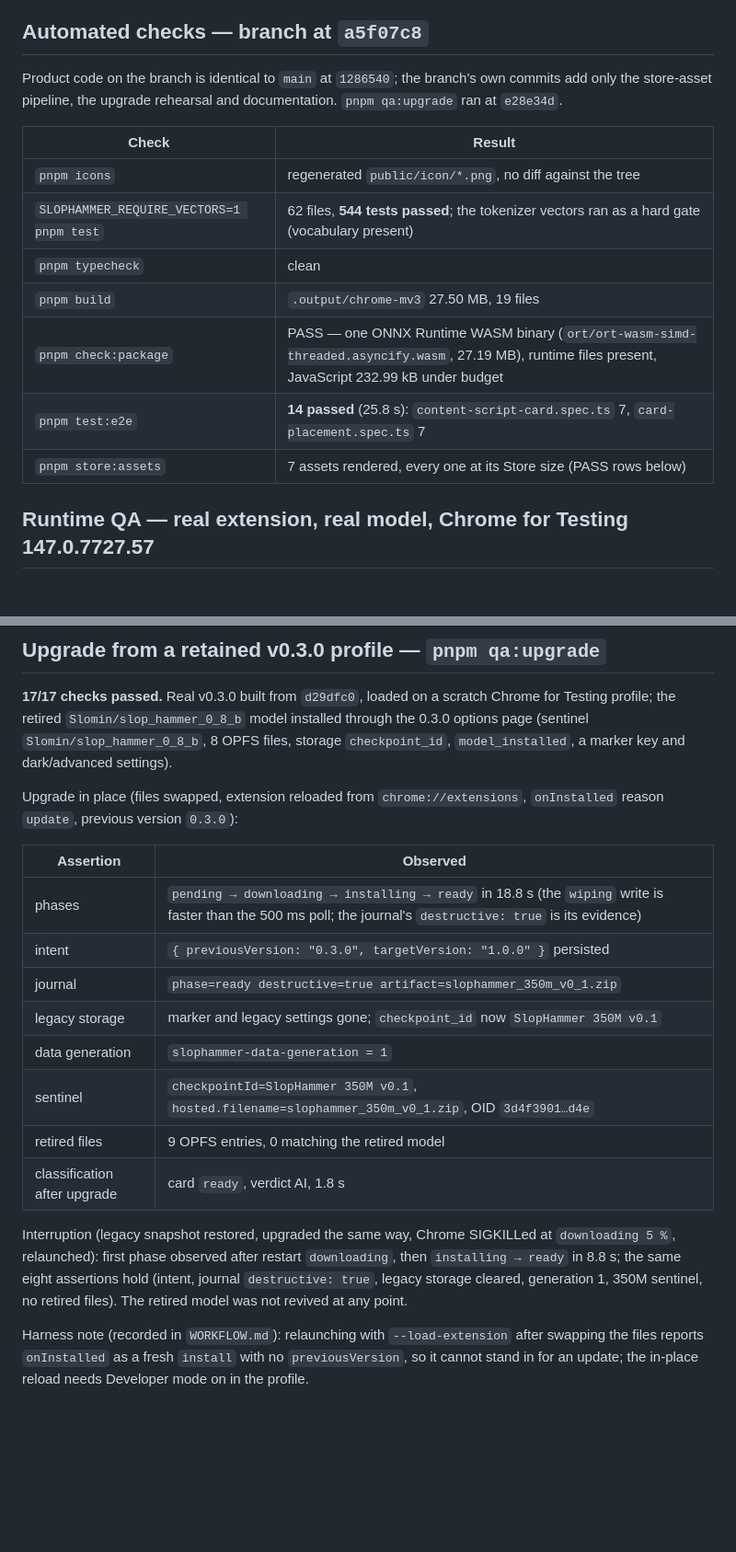
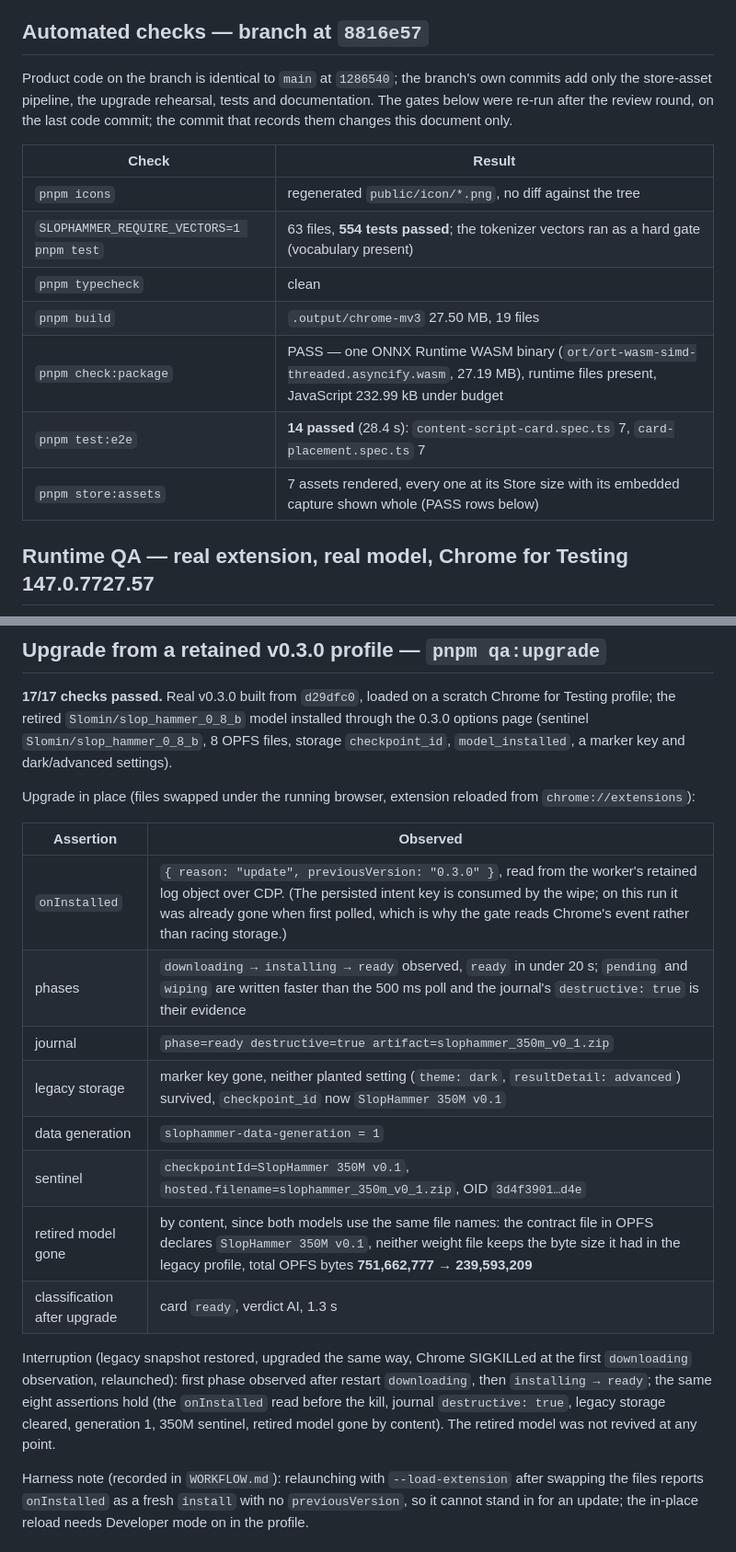
Before and after one commit to slomin/slophammer, a Markdown page: docs/chrome-web-store-release-evidence.md, 2 parts joined by grey strips. Shown at 92% size. GitHub-like rendering; blank space fills up the shorter version.

Commit message:
docs(release): re-record the evidence after the review round
Gates re-run on the last code commit: 554 unit tests across 63 files, the
E2E suite, the package audit and the store-asset render. The upgrade section
now records the onInstalled details Chrome reported, the by-content proof
that the retired model is gone (751,662,777 → 239,593,209 OPFS bytes), and
why the intent key is not the gate. The Release rule names the last code
commit as the tip the gates run from, since the evidence commit can only
ever follow them.

Refs #24

```diff
--- a/docs/chrome-web-store-release-evidence.md
+++ b/docs/chrome-web-store-release-evidence.md
@@ -16,21 +16,22 @@ tag, by the follow-up documented in `WORKFLOW.md` → Release.
   verifies the SHA-256 before writing a file.
 - Runtime: local WebGPU, automatic local CPU/WASM fallback. No remote code.
 
-## Automated checks — branch at `a5f07c8`
+## Automated checks — branch at `8816e57`
 
 Product code on the branch is identical to `main` at `1286540`; the branch's own
-commits add only the store-asset pipeline, the upgrade rehearsal and documentation.
-`pnpm qa:upgrade` ran at `e28e34d`.
+commits add only the store-asset pipeline, the upgrade rehearsal, tests and
+documentation. The gates below were re-run after the review round, on the last
+code commit; the commit that records them changes this document only.
 
 | Check | Result |
 |---|---|
 | `pnpm icons` | regenerated `public/icon/*.png`, no diff against the tree |
-| `SLOPHAMMER_REQUIRE_VECTORS=1 pnpm test` | 62 files, **544 tests passed**; the tokenizer vectors ran as a hard gate (vocabulary present) |
+| `SLOPHAMMER_REQUIRE_VECTORS=1 pnpm test` | 63 files, **554 tests passed**; the tokenizer vectors ran as a hard gate (vocabulary present) |
 | `pnpm typecheck` | clean |
 | `pnpm build` | `.output/chrome-mv3` 27.50 MB, 19 files |
 | `pnpm check:package` | PASS — one ONNX Runtime WASM binary (`ort/ort-wasm-simd-threaded.asyncify.wasm`, 27.19 MB), runtime files present, JavaScript 232.99 kB under budget |
-| `pnpm test:e2e` | **14 passed** (25.8 s): `content-script-card.spec.ts` 7, `card-placement.spec.ts` 7 |
-| `pnpm store:assets` | 7 assets rendered, every one at its Store size (PASS rows below) |
+| `pnpm test:e2e` | **14 passed** (28.4 s): `content-script-card.spec.ts` 7, `card-placement.spec.ts` 7 |
+| `pnpm store:assets` | 7 assets rendered, every one at its Store size with its embedded capture shown whole (PASS rows below) |
 
 ## Runtime QA — real extension, real model, Chrome for Testing 147.0.7727.57
 
@@ -63,25 +64,26 @@ Chrome for Testing profile; the retired `Slomin/slop_hammer_0_8_b` model install
 through the 0.3.0 options page (sentinel `Slomin/slop_hammer_0_8_b`, 8 OPFS files,
 storage `checkpoint_id`, `model_installed`, a marker key and dark/advanced settings).
 
-Upgrade in place (files swapped, extension reloaded from `chrome://extensions`,
-`onInstalled` reason `update`, previous version `0.3.0`):
+Upgrade in place (files swapped under the running browser, extension reloaded
+from `chrome://extensions`):
 
 | Assertion | Observed |
 |---|---|
-| phases | `pending → downloading → installing → ready` in 18.8 s (the `wiping` write is faster than the 500 ms poll; the journal's `destructive: true` is its evidence) |
-| intent | `{ previousVersion: "0.3.0", targetVersion: "1.0.0" }` persisted |
+| `onInstalled` | `{ reason: "update", previousVersion: "0.3.0" }`, read from the worker's retained log object over CDP. (The persisted intent key is consumed by the wipe; on this run it was already gone when first polled, which is why the gate reads Chrome's event rather than racing storage.) |
+| phases | `downloading → installing → ready` observed, `ready` in under 20 s; `pending` and `wiping` are written faster than the 500 ms poll and the journal's `destructive: true` is their evidence |
 | journal | `phase=ready destructive=true artifact=slophammer_350m_v0_1.zip` |
-| legacy storage | marker and legacy settings gone; `checkpoint_id` now `SlopHammer 350M v0.1` |
+| legacy storage | marker key gone, neither planted setting (`theme: dark`, `resultDetail: advanced`) survived, `checkpoint_id` now `SlopHammer 350M v0.1` |
 | data generation | `slophammer-data-generation = 1` |
 | sentinel | `checkpointId=SlopHammer 350M v0.1`, `hosted.filename=slophammer_350m_v0_1.zip`, OID `3d4f3901…d4e` |
-| retired files | 9 OPFS entries, 0 matching the retired model |
-| classification after upgrade | card `ready`, verdict AI, 1.8 s |
+| retired model gone | by content, since both models use the same file names: the contract file in OPFS declares `SlopHammer 350M v0.1`, neither weight file keeps the byte size it had in the legacy profile, total OPFS bytes **751,662,777 → 239,593,209** |
+| classification after upgrade | card `ready`, verdict AI, 1.3 s |
 
 Interruption (legacy snapshot restored, upgraded the same way, Chrome SIGKILLed at
-`downloading 5 %`, relaunched): first phase observed after restart `downloading`,
-then `installing → ready` in 8.8 s; the same eight assertions hold (intent, journal
-`destructive: true`, legacy storage cleared, generation 1, 350M sentinel, no retired
-files). The retired model was not revived at any point.
+the first `downloading` observation, relaunched): first phase observed after restart
+`downloading`, then `installing → ready`; the same eight assertions hold (the
+`onInstalled` read before the kill, journal `destructive: true`, legacy storage
+cleared, generation 1, 350M sentinel, retired model gone by content). The retired
+model was not revived at any point.
 
 Harness note (recorded in `WORKFLOW.md`): relaunching with `--load-extension` after
 swapping the files reports `onInstalled` as a fresh `install` with no
```
Also changed, not shown: other parts of docs/chrome-web-store-release-evidence.md (+6 -1 lines), WORKFLOW.md (+2 -1 lines).
